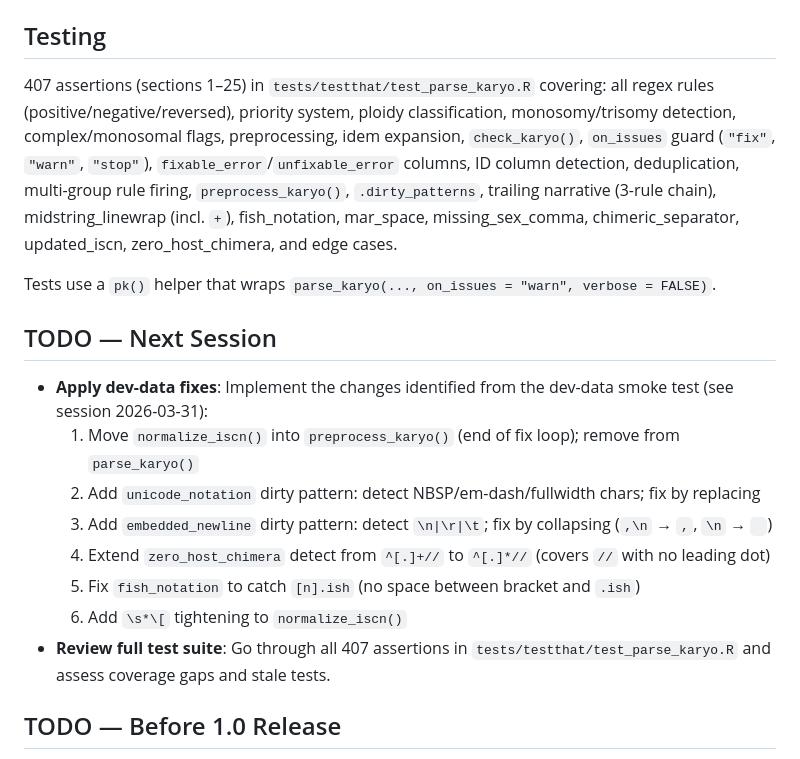
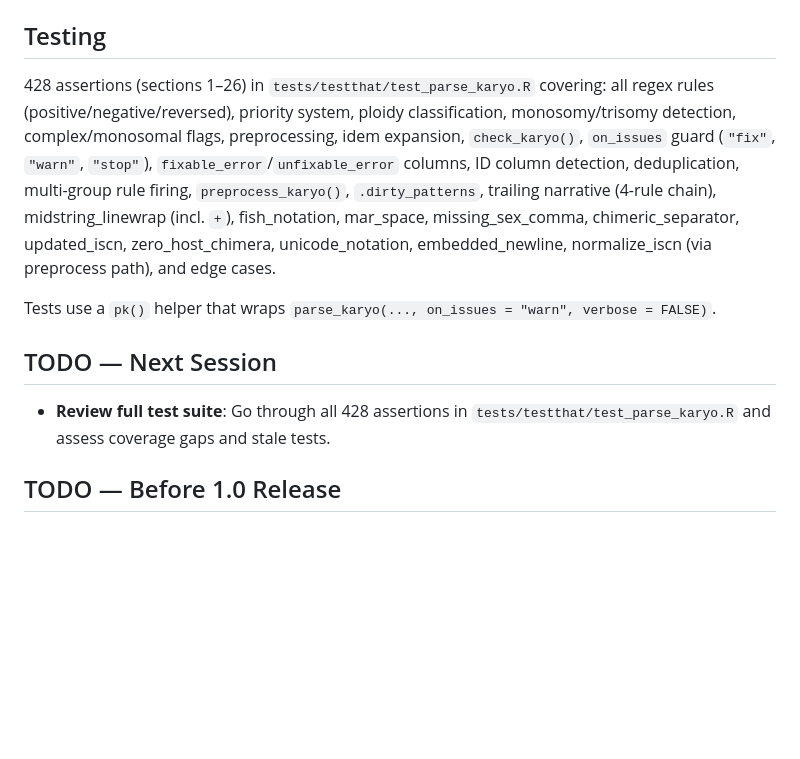
Before and after one commit to lucalanino/karyoparser, a Markdown page: .claude/CLAUDE.md, the part around the change. Rendered like a GitHub page; blank space fills up the shorter version.

Commit message:
docs: update CLAUDE.md todos and test count for v0.7.0

```diff
--- a/.claude/CLAUDE.md
+++ b/.claude/CLAUDE.md
@@ -153,20 +153,13 @@ Add rows to `rules_table()` in `R/rules.R`: `flag_name` (output column), `regex`
 
 ## Testing
 
-407 assertions (sections 1–25) in `tests/testthat/test_parse_karyo.R` covering: all regex rules (positive/negative/reversed), priority system, ploidy classification, monosomy/trisomy detection, complex/monosomal flags, preprocessing, idem expansion, `check_karyo()`, `on_issues` guard (`"fix"`, `"warn"`, `"stop"`), `fixable_error`/`unfixable_error` columns, ID column detection, deduplication, multi-group rule firing, `preprocess_karyo()`, `.dirty_patterns`, trailing narrative (3-rule chain), midstring_linewrap (incl. `+`), fish_notation, mar_space, missing_sex_comma, chimeric_separator, updated_iscn, zero_host_chimera, and edge cases.
+428 assertions (sections 1–26) in `tests/testthat/test_parse_karyo.R` covering: all regex rules (positive/negative/reversed), priority system, ploidy classification, monosomy/trisomy detection, complex/monosomal flags, preprocessing, idem expansion, `check_karyo()`, `on_issues` guard (`"fix"`, `"warn"`, `"stop"`), `fixable_error`/`unfixable_error` columns, ID column detection, deduplication, multi-group rule firing, `preprocess_karyo()`, `.dirty_patterns`, trailing narrative (4-rule chain), midstring_linewrap (incl. `+`), fish_notation, mar_space, missing_sex_comma, chimeric_separator, updated_iscn, zero_host_chimera, unicode_notation, embedded_newline, normalize_iscn (via preprocess path), and edge cases.
 
 Tests use a `pk()` helper that wraps `parse_karyo(..., on_issues = "warn", verbose = FALSE)`.
 
 ## TODO — Next Session
 
-- **Apply dev-data fixes**: Implement the changes identified from the dev-data smoke test (see session 2026-03-31):
-  1. Move `normalize_iscn()` into `preprocess_karyo()` (end of fix loop); remove from `parse_karyo()`
-  2. Add `unicode_notation` dirty pattern: detect NBSP/em-dash/fullwidth chars; fix by replacing
-  3. Add `embedded_newline` dirty pattern: detect `\n|\r|\t`; fix by collapsing (`,\n` → `,`, `\n` → ` `)
-  4. Extend `zero_host_chimera` detect from `^[.]+//` to `^[.]*//` (covers `//` with no leading dot)
-  5. Fix `fish_notation` to catch `[n].ish` (no space between bracket and `.ish`)
-  6. Add `\s*\[` tightening to `normalize_iscn()`
-- **Review full test suite**: Go through all 407 assertions in `tests/testthat/test_parse_karyo.R` and assess coverage gaps and stale tests.
+- **Review full test suite**: Go through all 428 assertions in `tests/testthat/test_parse_karyo.R` and assess coverage gaps and stale tests.
 
 ## TODO — Before 1.0 Release
 
```
